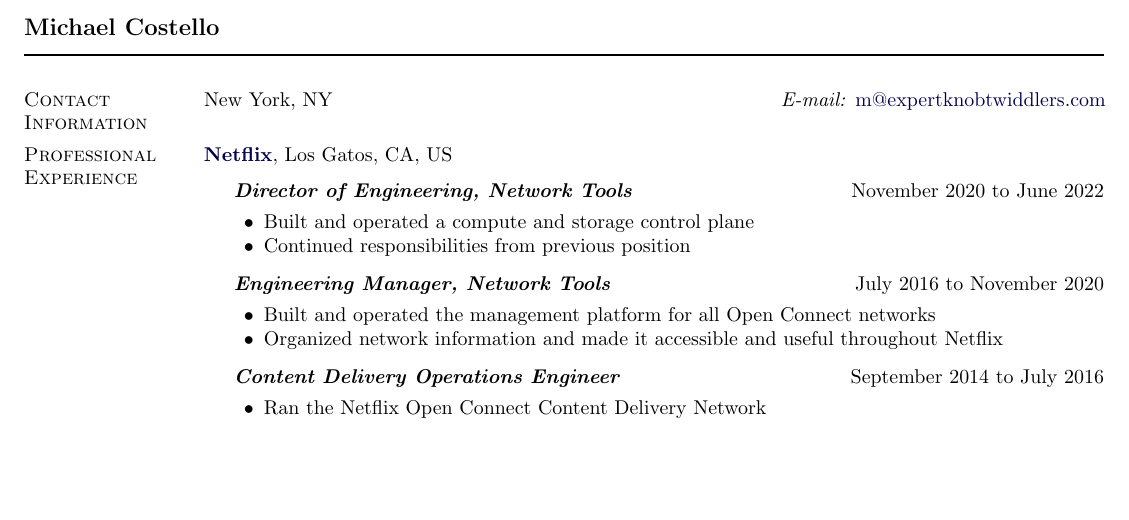
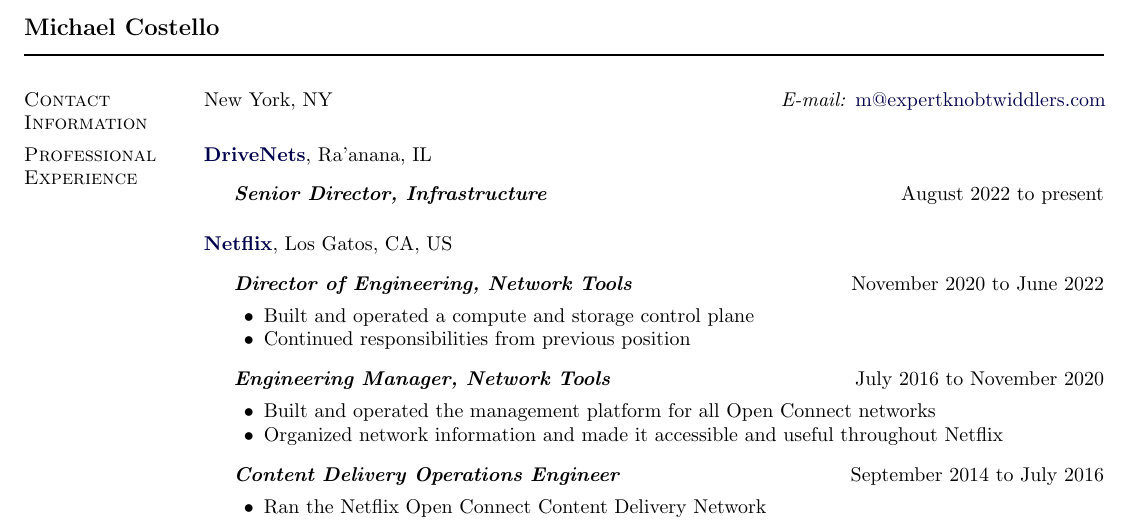
Before and after one commit to 0xmc/resume, a LaTeX CV (mc_cv.tex): part of page 1 of 2, cut so that both start at the same text, the shorter picture padded with empty space. Compiled offline with pdfLaTeX.

Commit message:
add DriveNets

```diff
--- a/mc_cv.tex
+++ b/mc_cv.tex
@@ -247,6 +247,15 @@
 %%%%%%%%%%%%%%%%%%%%%%%%%%% Professional Experience %%%%%%%%%%%%%%%%%%%%%%%%%%%
 \section{Professional Experience}
 %
+\href{https://drivenets.com}{\textbf{DriveNets}},
+Ra'anana, IL
+\begin{outerlist}
+\item[] \textit{\textbf{Senior Director, Infrastructure}}
+  \hfill August 2022 to present
+\end{outerlist}
+
+\blankline
+
 \href{https://openconnect.netflix.com}{\textbf{Netflix}},
 Los Gatos, CA, US
 \begin{outerlist}
```
